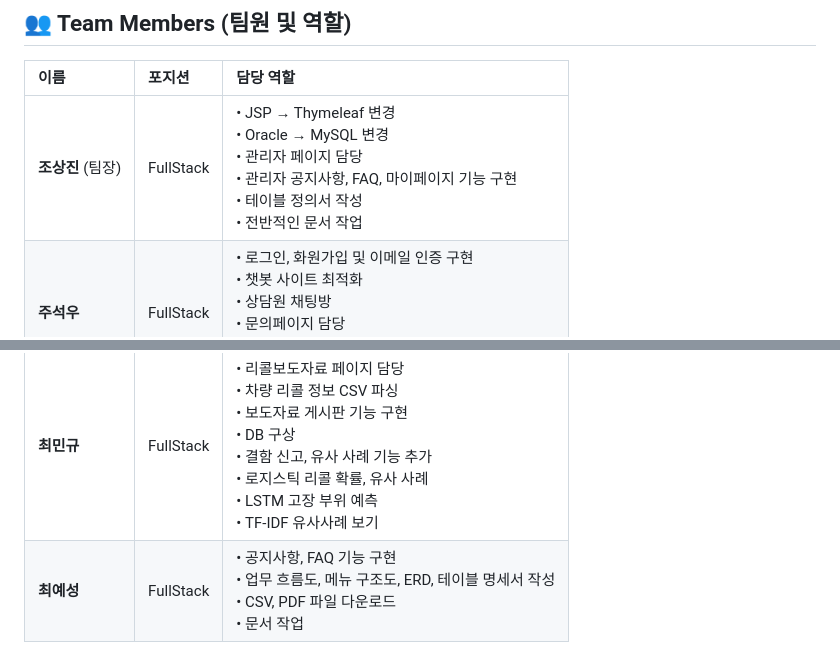
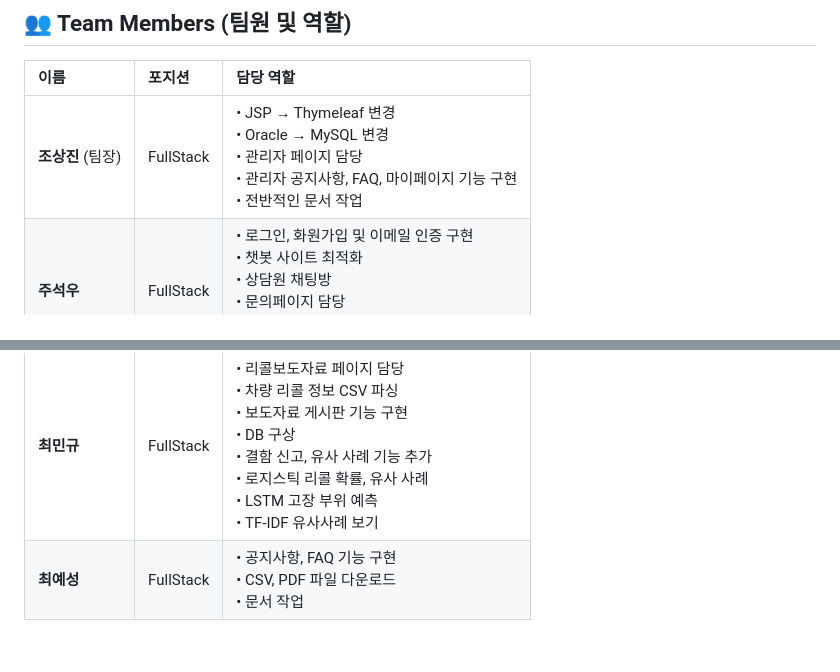
Before and after one commit to CSJ-094/boot_car_recall_final, a Markdown page: README.md, 2 parts joined by grey strips. Rendered like a GitHub page.

Commit message:
역할 정리 수정 최종
Removed redundant details from team member roles.

```diff
--- a/README.md
+++ b/README.md
@@ -108,9 +108,9 @@ graph TD
 ## 👥 Team Members (팀원 및 역할)
 | 이름           | 포지션       | 담당 역할                                                                                                                                                     |
 | :----------- | :-------- | :-------------------------------------------------------------------------------------------------------------------------------------------------------- |
-| **조상진** (팀장) | FullStack | • JSP → Thymeleaf 변경<br>• Oracle → MySQL 변경<br>• 관리자 페이지 담당<br>• 관리자 공지사항, FAQ, 마이페이지 기능 구현<br>• 테이블 정의서 작성<br>• 전반적인 문서 작업                               |
+| **조상진** (팀장) | FullStack | • JSP → Thymeleaf 변경<br>• Oracle → MySQL 변경<br>• 관리자 페이지 담당<br>• 관리자 공지사항, FAQ, 마이페이지 기능 구현<br>• 전반적인 문서 작업                               |
 | **주석우**      | FullStack |  • 로그인, 화원가입 및 이메일 인증 구현<br>• 챗봇 사이트 최적화<br>• 상담원 채팅방<br>• 문의페이지 담당<br>• 고객센터 백·프론트 기능 구현<br>• 메인페이지 프론트 설계                                                                           |
 | **김가영**      | FullStack | • 카카오맵 API 기반 기능 구현<br>• 리콜 센터 찾기 전체 UI/로직<br>• 리콜 통계 기능 개발<br>• 전반적인 프론트 담당<br>• 리콜센터 소개 코드 작성<br>• 메인페이지 프론트 설계 및 구현<br>• PPT 제작                        |
 | **한경훈**      | FullStack | • 메인 페이지 담당<br>• 결함 신고, 리콜현황 기능 구현<br>• 검색 기능 활성화<br>• 알림 발송 기능<br>• 스프링 시큐리티 로그인<br>• 차대번호 / 차량등록번호 조회<br>• 비로그인 기능<br>• 내차량 관리 기능                       |
 | **최민규**      | FullStack | • 리콜보도자료 페이지 담당<br>• 차량 리콜 정보 CSV 파싱<br>• 보도자료 게시판 기능 구현<br>• DB 구상<br>• 결함 신고, 유사 사례 기능 추가<br>• 로지스틱 리콜 확률, 유사 사례<br>• LSTM 고장 부위 예측<br>• TF-IDF 유사사례 보기 |
-| **최예성**      | FullStack | • 공지사항, FAQ 기능 구현<br>• 업무 흐름도, 메뉴 구조도, ERD, 테이블 명세서 작성<br>• CSV, PDF 파일 다운로드<br>• 문서 작업                                                                   |
+| **최예성**      | FullStack | • 공지사항, FAQ 기능 구현<br>• CSV, PDF 파일 다운로드<br>• 문서 작업                                                                   |
```
